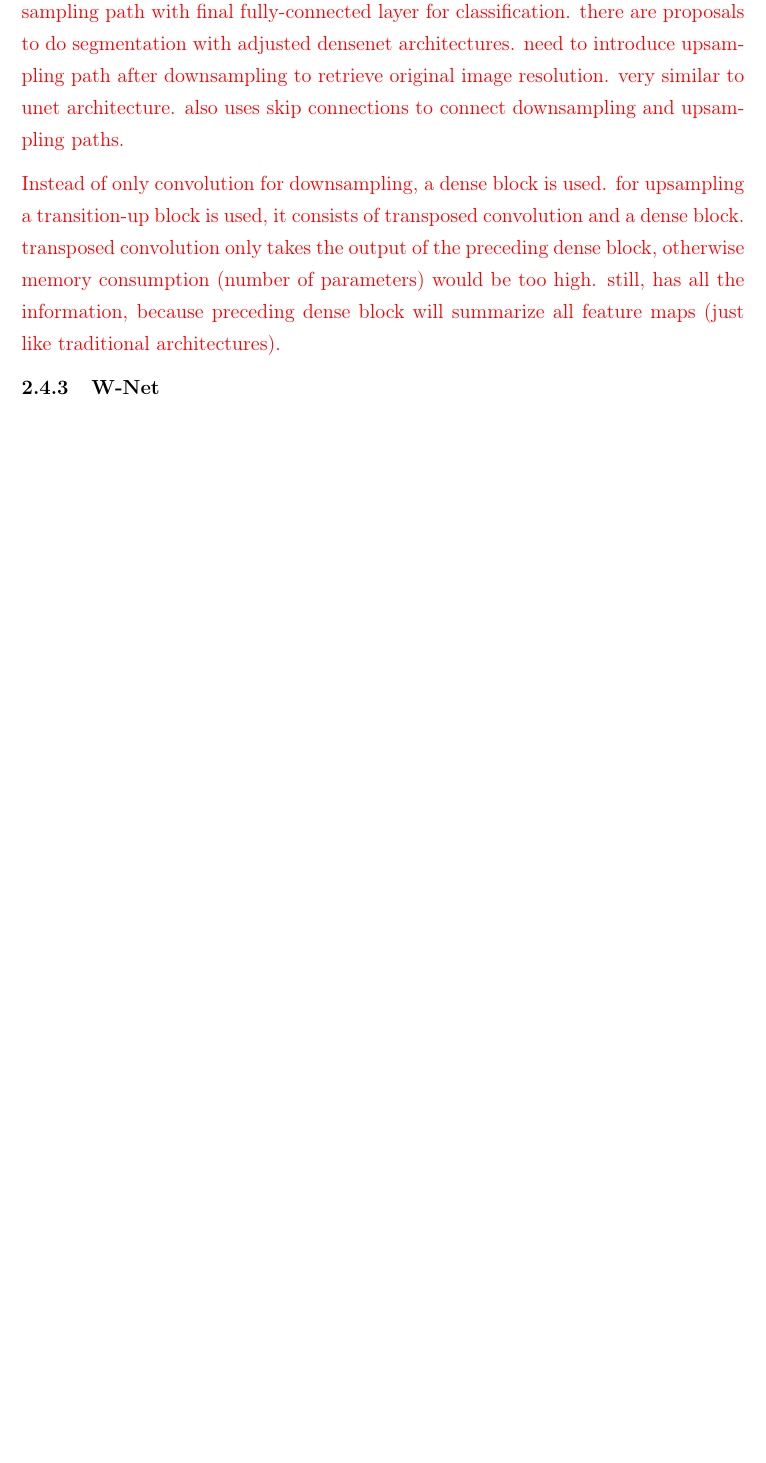
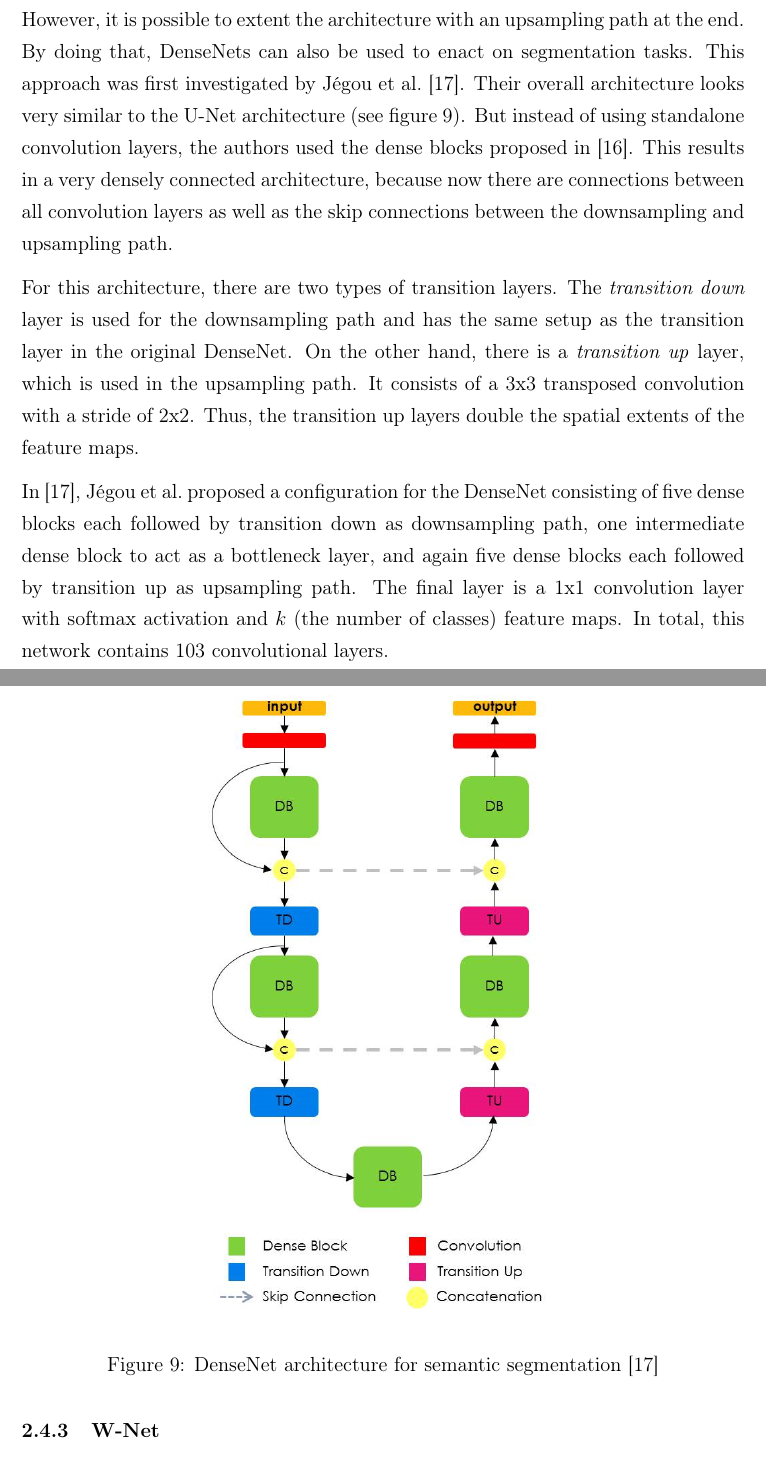
Before and after one commit to karstenkoehler/semantic-segmentation-master-thesis, a LaTeX thesis (latex/thesis.tex, which reads latex/content/literature_review.tex): part of page 18 of 37 before the commit and two parts of pages 18 and 19 of 38 after it, the two joined at a grey line, cut at the place of the change, the shorter picture padded with empty space. Compiled offline with pdfLaTeX.

Commit message:
improve densenet section

```diff
--- a/latex/content/literature_review.tex
+++ b/latex/content/literature_review.tex
@@ -225,10 +226,16 @@ The overall architecture of DenseNets is made up of multiple dense blocks. In be
 
-\WIP{
-\cite{denseseg}
-original densenet architecture designed for image classification task. only downsampling path with final fully-connected layer for classification. there are proposals to do segmentation with adjusted densenet architectures. need to introduce upsampling path after downsampling to retrieve original image resolution. very similar to unet architecture. also uses skip connections to connect downsampling and upsampling paths.
+However, it is possible to extent the architecture with an upsampling path at the end. By doing that, DenseNets can also be used to enact on segmentation tasks. This approach was first investigated by Jégou et al.~\cite{denseseg17}. Their overall architecture looks very similar to the U-Net architecture (see figure~\ref{fig:densenet_segmentation}). But instead of using standalone convolution layers, the authors used the dense blocks proposed in~\cite{densenet18}. This results in a very densely connected architecture, because now there are connections between all convolution layers as well as the skip connections between the downsampling and upsampling path.
 
-Instead of only convolution for downsampling, a dense block is used. for upsampling a transition-up block is used, it consists of transposed convolution and a dense block. transposed convolution only takes the output of the preceding dense block, otherwise memory consumption (number of parameters) would be too high. still, has all the information, because preceding dense block will summarize all feature maps (just like traditional architectures).
-}
+\begin{figure}[h]
+    \centering
+    \includegraphics[width=0.5\textwidth]{images/dense_segmentation_architecture}
+    \caption{DenseNet architecture for semantic segmentation~\cite{denseseg17}}
+    \label{fig:densenet_segmentation}
+\end{figure}
+
+For this architecture, there are two types of transition layers. The \emph{transition down} layer is used for the downsampling path and has the same setup as the transition layer in the original DenseNet. On the other hand, there is a \emph{transition up} layer, which is used in the upsampling path. It consists of a 3x3 transposed convolution with a stride of 2x2. Thus, the transition up layers double the spatial extents of the feature maps.
+
+In \cite{denseseg17}, Jégou et al.\ proposed a configuration for the DenseNet consisting of five dense blocks each followed by transition down as downsampling path, one intermediate dense block to act as a bottleneck layer, and again five dense blocks each followed by transition up as upsampling path. The final layer is a 1x1 convolution layer with softmax activation and $k$ (the number of classes) feature maps. In total, this network contains 103 convolutional layers.
 
 \subsubsection{W-Net}
 \label{sec:w-net}
```
Also changed, not shown: latex/images/dense_segmentation_architecture.png (added), latex/content/literature_review.tex (5 more changed lines).
